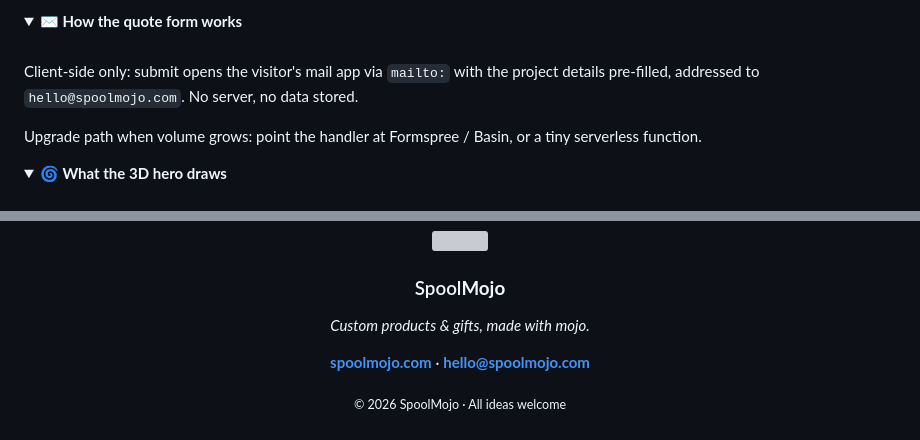
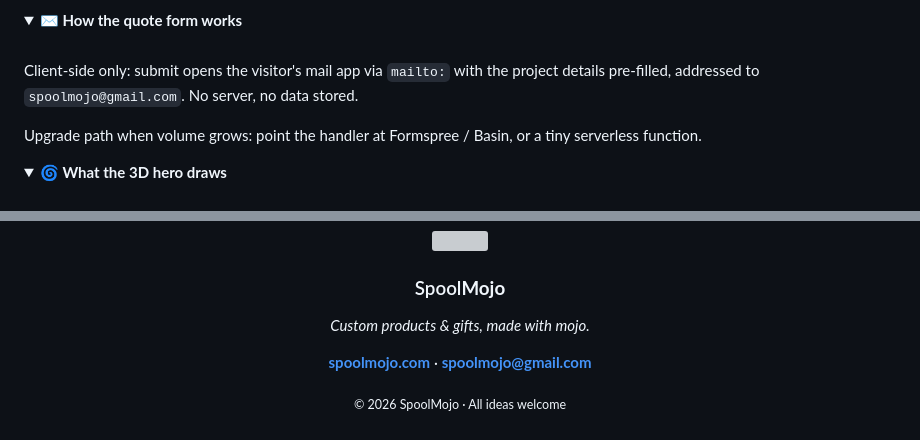
Before and after one commit to kavyasoni/spoolmojo, a Markdown page: README.md, 2 parts joined by grey strips. Drawn GitHub-style; folded sections open; grey boxes are pictures that could not be loaded.

Commit message:
docs: sync README contact to gmail
Co-authored-by: Cursor <cursoragent@cursor.com>

```diff
--- a/README.md
+++ b/README.md
@@ -103,7 +103,7 @@ Any static host works — the site is a single `index.html` (Three.js loads from
 <summary><b>✉️ How the quote form works</b></summary>
 <br/>
 
-Client-side only: submit opens the visitor's mail app via `mailto:` with the project details pre-filled, addressed to `hello@spoolmojo.com`. No server, no data stored.
+Client-side only: submit opens the visitor's mail app via `mailto:` with the project details pre-filled, addressed to `spoolmojo@gmail.com`. No server, no data stored.
 
 Upgrade path when volume grows: point the handler at Formspree / Basin, or a tiny serverless function.
 
@@ -180,9 +184,9 @@ In the submit handler at the bottom of `index.html`, change the `mailto:` addres
 
 ### Spool<span>**Mojo**</span>
 
-*Custom products & gifts, made with mojo.*
+_Custom products & gifts, made with mojo._
 
-**[spoolmojo.com](https://spoolmojo.com)** · **[hello@spoolmojo.com](mailto:hello@spoolmojo.com)**
+**[spoolmojo.com](https://spoolmojo.com)** · **[spoolmojo@gmail.com](mailto:spoolmojo@gmail.com)**
 
 <sub>© 2026 SpoolMojo · All ideas welcome</sub>
 
```
Also changed, not shown: other parts of README.md (+21 -17 lines).
